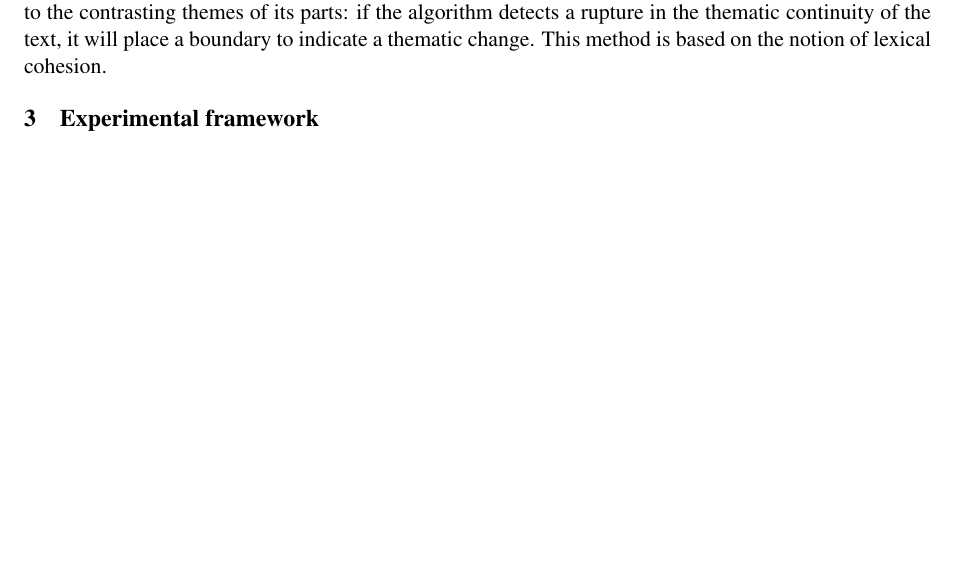
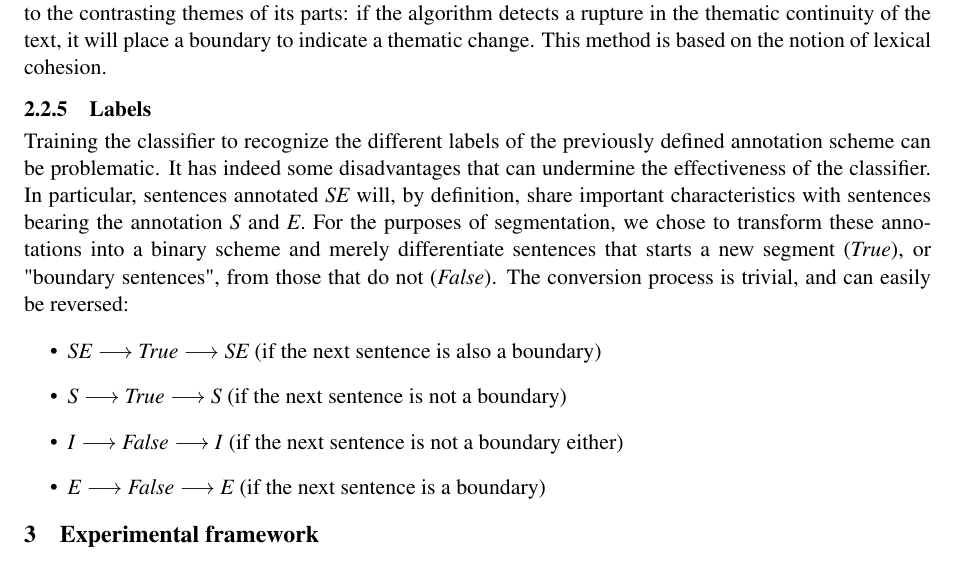
Before and after one commit to bolaft/coling-2014, a LaTeX paper (article.tex, which reads sec-2-approach.tex): part of page 7 of 10, cut so that both start at the same text, the shorter picture padded with empty space. Compiled offline with pdfLaTeX.

Commit message:
updated sec-2 and sec-3

```diff
--- a/sec-2-approach.tex
+++ b/sec-2-approach.tex
@@ -520,3 +520,14 @@ Stylistic features include graphic, orthographic and semantic features. \textbf{
 \subsubsection{Thematic features}
 
 The only feature we use to account for thematic shift recognition is the output of the Text Tiling algorithm \cite{hearst1997texttiling}. Text Tiling is one of the most commonly used algorithms for automatic text segmentation. It is a statistical method for thematic segmentation, i.e. a method that attempts to segment texts according to the contrasting themes of its parts: if the algorithm detects a rupture in the thematic continuity of the text, it will place a boundary to indicate a thematic change. This method is based on the notion of lexical cohesion.
+
+\subsubsection{Labels}
+
+Training the classifier to recognize the different labels of the previously defined annotation scheme can be problematic. It has indeed some disadvantages that can undermine the effectiveness of the classifier. In particular, sentences annotated \textit{SE} will, by definition, share important characteristics with sentences bearing the annotation \textit{S} and \textit{E}. For the purposes of segmentation, we chose to transform these annotations into a binary scheme and merely differentiate sentences that starts a new segment (\textit{True}), or "boundary sentences", from those that do not (\textit{False}). The conversion process is trivial, and can easily be reversed:
+
+\begin{itemize}
+    \item \textit{SE} $\longrightarrow$ \textit{True} $\longrightarrow$ \textit{SE} (if the next sentence is also a boundary)
+    \item \textit{S} $\longrightarrow$ \textit{True} $\longrightarrow$ \textit{S} (if the next sentence is not a boundary)
+    \item \textit{I} $\longrightarrow$ \textit{False} $\longrightarrow$ \textit{I} (if the next sentence is not a boundary either)
+    \item \textit{E} $\longrightarrow$ \textit{False} $\longrightarrow$ \textit{E} (if the next sentence is a boundary)
+\end{itemize}
```
Also changed, not shown: sec-3-methodology.tex (+2 -2 lines).
